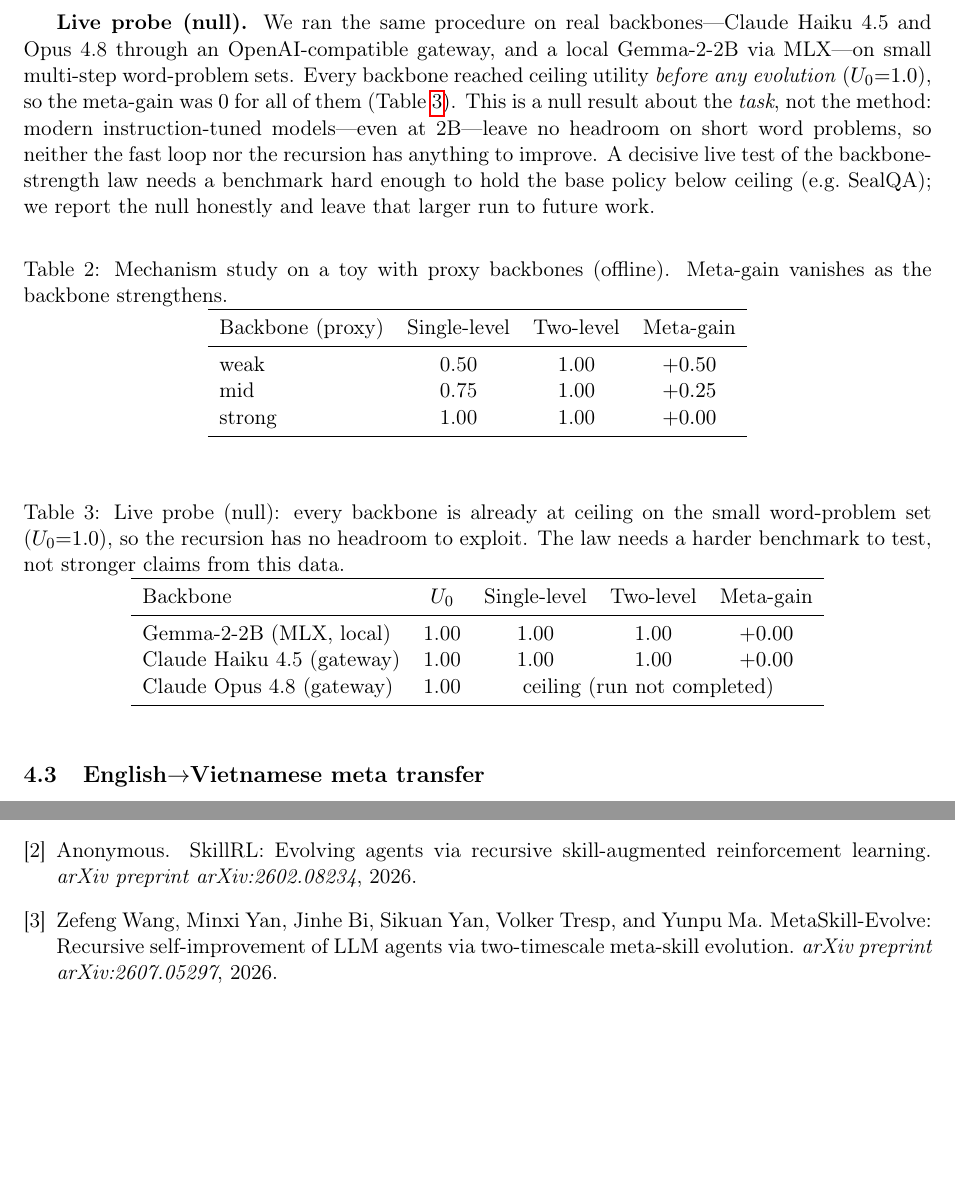
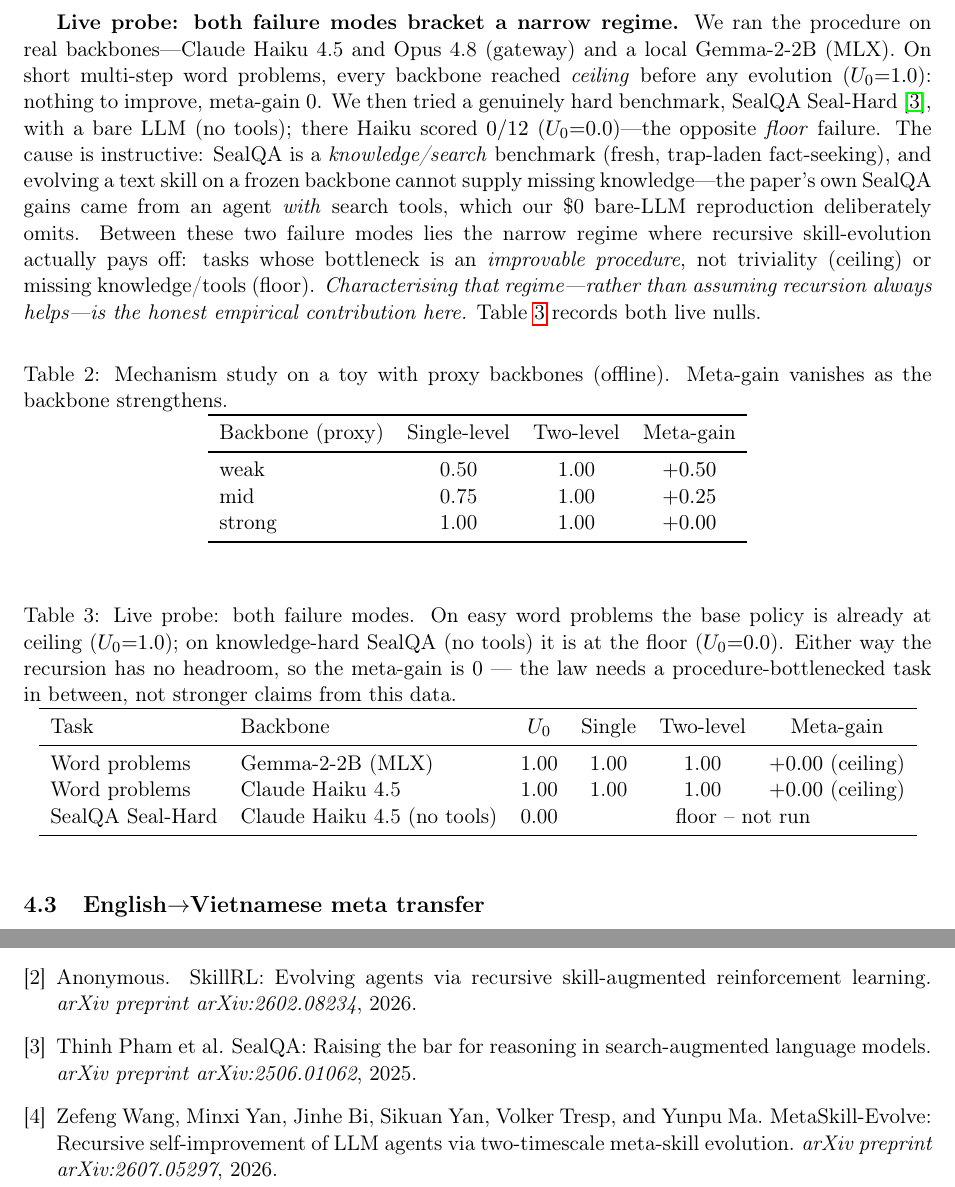
Before and after one commit to loversky02/metaskill-evolve, a LaTeX paper (paper/main.tex): two parts of pages 3 and 4 of 4, joined at a grey line, cut at the place of the change, the shorter picture padded with empty space. Compiled offline with pdfLaTeX.

Commit message:
Paper: SealQA floor probe (haiku 0/12 no-tools) -> both live failure modes bracket the narrow regime

```diff
--- a/paper/main.tex
+++ b/paper/main.tex
@@ -122,16 +122,22 @@ improve the pipeline. With proxy backbones of increasing competence, the meta-ga
 falls monotonically to zero (Table~\ref{tab:law-toy}). \emph{These are toy numbers
 that verify the mechanism and the harness, not benchmark results.}
 
-\textbf{Live probe (null).} We ran the same procedure on real backbones---Claude
-Haiku~4.5 and Opus~4.8 through an OpenAI-compatible gateway, and a local Gemma-2-2B
-via MLX---on small multi-step word-problem sets. Every backbone reached ceiling
-utility \emph{before any evolution} ($U_0{=}1.0$), so the meta-gain was $0$ for all
-of them (Table~\ref{tab:law-live}). This is a null result about the \emph{task},
-not the method: modern instruction-tuned models---even at 2B---leave no headroom on
-short word problems, so neither the fast loop nor the recursion has anything to
-improve. A decisive live test of the backbone-strength law needs a benchmark hard
-enough to hold the base policy below ceiling (e.g.\ SealQA); we report the null
-honestly and leave that larger run to future work.
+\textbf{Live probe: both failure modes bracket a narrow regime.} We ran the
+procedure on real backbones---Claude Haiku~4.5 and Opus~4.8 (gateway) and a local
+Gemma-2-2B (MLX). On short multi-step word problems, every backbone reached
+\emph{ceiling} before any evolution ($U_0{=}1.0$): nothing to improve, meta-gain
+$0$. We then tried a genuinely hard benchmark, SealQA Seal-Hard~\citep{pham2025sealqa},
+with a bare LLM (no tools); there Haiku scored $0/12$ ($U_0{=}0.0$)---the opposite
+\emph{floor} failure. The cause is instructive: SealQA is a \emph{knowledge/search}
+benchmark (fresh, trap-laden fact-seeking), and evolving a text skill on a frozen
+backbone cannot supply missing knowledge---the paper's own SealQA gains came from an
+agent \emph{with} search tools, which our \$0 bare-LLM reproduction deliberately
+omits. Between these two failure modes lies the narrow regime where recursive
+skill-evolution actually pays off: tasks whose bottleneck is an \emph{improvable
+procedure}, not triviality (ceiling) or missing knowledge/tools (floor).
+\emph{Characterising that regime---rather than assuming recursion always
+helps---is the honest empirical contribution here.} Table~\ref{tab:law-live}
+records both live nulls.
 
 \begin{table}[h]\centering
 \caption{Mechanism study on a toy with proxy backbones (offline). Meta-gain
@@ -149,17 +155,19 @@ strong & 1.00 & 1.00 & $+0.00$\\
 \end{table}
 
 \begin{table}[h]\centering
-\caption{Live probe (null): every backbone is already at ceiling on the small
-word-problem set ($U_0{=}1.0$), so the recursion has no headroom to exploit. The
-law needs a harder benchmark to test, not stronger claims from this data.}
+\caption{Live probe: both failure modes. On easy word problems the base policy is
+already at ceiling ($U_0{=}1.0$); on knowledge-hard SealQA (no tools) it is at the
+floor ($U_0{=}0.0$). Either way the recursion has no headroom, so the meta-gain is
+$0$ --- the law needs a procedure-bottlenecked task in between, not stronger claims
+from this data.}
 \label{tab:law-live}
-\begin{tabular}{lcccc}
+\begin{tabular}{llcccc}
 \toprule
-Backbone & $U_0$ & Single-level & Two-level & Meta-gain\\
+Task & Backbone & $U_0$ & Single & Two-level & Meta-gain\\
 \midrule
-Gemma-2-2B (MLX, local)   & 1.00 & 1.00 & 1.00 & $+0.00$\\
-Claude Haiku 4.5 (gateway) & 1.00 & 1.00 & 1.00 & $+0.00$\\
-Claude Opus 4.8 (gateway)  & 1.00 & \multicolumn{3}{c}{ceiling (run not completed)}\\
+Word problems & Gemma-2-2B (MLX)   & 1.00 & 1.00 & 1.00 & $+0.00$ (ceiling)\\
+Word problems & Claude Haiku 4.5   & 1.00 & 1.00 & 1.00 & $+0.00$ (ceiling)\\
+SealQA Seal-Hard & Claude Haiku 4.5 (no tools) & 0.00 & \multicolumn{3}{c}{floor -- not run}\\
 \bottomrule
 \end{tabular}
 \end{table}
```
Also changed, not shown: paper/main.pdf.
